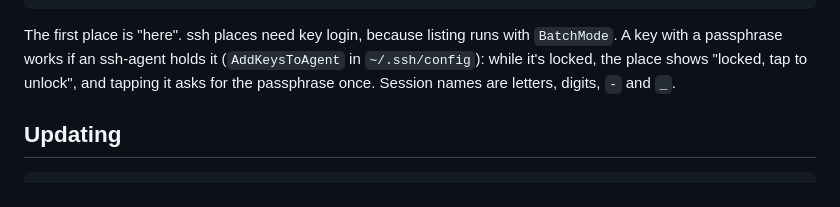
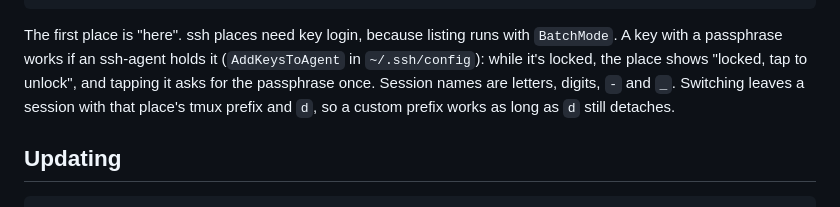
Before and after one commit to Chaitanya-Keyal/terminal-hub, a Markdown page: README.md, the part around one of its changes. Rendered like a GitHub page.

```diff
--- a/README.md
+++ b/README.md
@@ -75,7 +83,8 @@ place box    sandbox '#79c0ff' via sudo -n -u sandbox bash -c  # another user's
 The first place is "here". ssh places need key login, because listing runs with `BatchMode`. A key with
 a passphrase works if an ssh-agent holds it (`AddKeysToAgent` in `~/.ssh/config`): while it's locked, the
 place shows "locked, tap to unlock", and tapping it asks for the passphrase once. Session names are
-letters, digits, `-` and `_`.
+letters, digits, `-` and `_`. Switching leaves a session with that place's tmux prefix and `d`, so a
+custom prefix works as long as `d` still detaches.
 
 ## Updating
 
```
Also changed, not shown: other parts of README.md (+13 -5 lines), docs/desktop.png (added), docs/screenshot.png, 6 other files.
